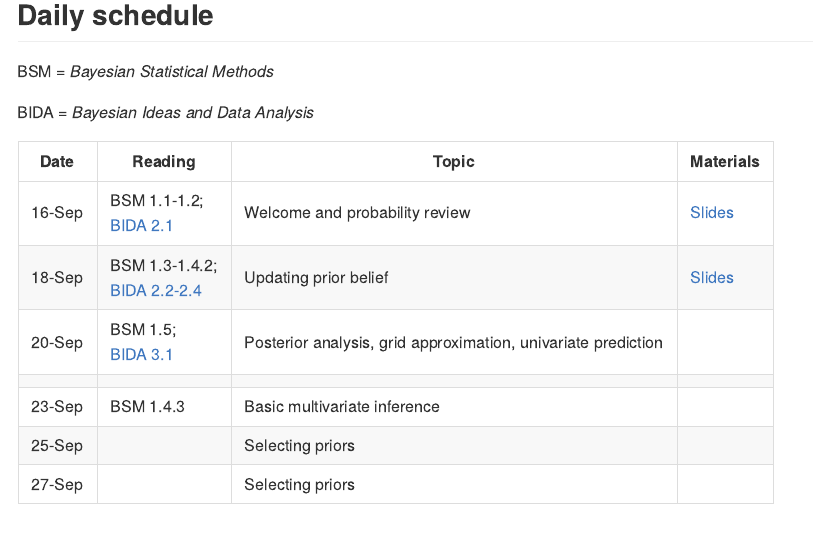
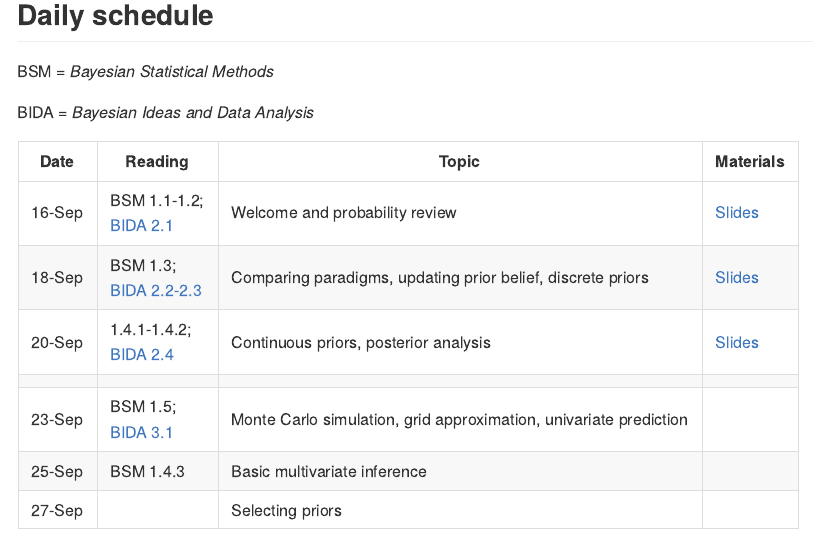
Before and after one commit to aloy/math315-fall2019, an R Markdown document (README.Rmd): the page in a window 1100 px wide, from 2340 px down. The pictures show the output file README.md that the author committed with the source, drawn offline in the style of GitHub.

Commit message:
slides for day 03 + schedule updates

```diff
--- a/README.Rmd
+++ b/README.Rmd
@@ -103,9 +103,11 @@ BIDA = *Bayesian Ideas and Data Analysis*
 Date | Reading | Topic | Materials
 -----|---------|-----------|----------------
 16-Sep | BSM 1.1-1.2; <br> [BIDA 2.1](https://ebookcentral.proquest.com/lib/carleton-ebooks/reader.action?docID=1648259&ppg=32) | Welcome and probability review | [Slides](https://aloy.github.io/math315-fall2019/01-probability-review.html#1)
-18-Sep | BSM 1.3-1.4.2; <br> [BIDA 2.2-2.4](https://ebookcentral.proquest.com/lib/carleton-ebooks/reader.action?docID=1648259&ppg=37) | Updating prior belief | [Slides](https://aloy.github.io/math315-fall2019/02-bayesian-updating.html#1)
-20-Sep | BSM 1.5; <br> [BIDA 3.1](https://ebookcentral.proquest.com/lib/carleton-ebooks/reader.action?docID=1648259&ppg=56) | Posterior analysis, grid approximation, univariate prediction |
+18-Sep | BSM 1.3; <br> [BIDA 2.2-2.3](https://ebookcentral.proquest.com/lib/carleton-ebooks/reader.action?docID=1648259&ppg=37) | Comparing paradigms, updating prior belief, discrete priors | [Slides](https://aloy.github.io/math315-fall2019/02-bayesian-updating.html#1)
+20-Sep | 1.4.1-1.4.2; <br> [BIDA 2.4](https://ebookcentral.proquest.com/lib/carleton-ebooks/reader.action?docID=1648259&ppg=49)| Continuous priors, posterior analysis | [Slides](https://aloy.github.io/math315-fall2019/02-posterior-analysis.html#1)
  | | |
-23-Sep | BSM 1.4.3 | Basic multivariate inference|
-25-Sep | | Selecting priors |
-27-Sep | | Selecting priors  |
+23-Sep | BSM 1.5; <br> [BIDA 3.1](https://ebookcentral.proquest.com/lib/carleton-ebooks/reader.action?docID=1648259&ppg=56) | Monte Carlo simulation, grid approximation, univariate prediction|
+25-Sep | BSM 1.4.3 | Basic multivariate inference|
+27-Sep | | Selecting priors |
+<!--  | | | -->
+<!-- 30-Sep | | Selecting priors  | -->
```
Also changed, not shown: README.md, 1 other file.
